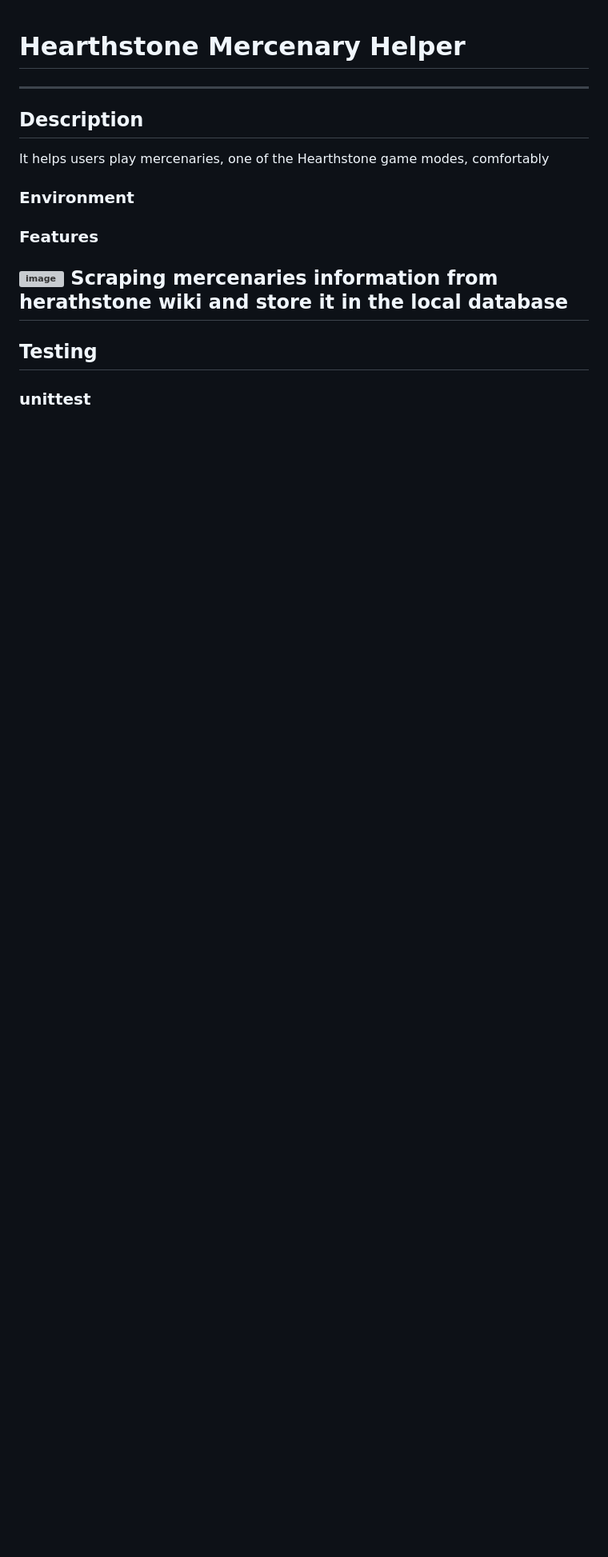
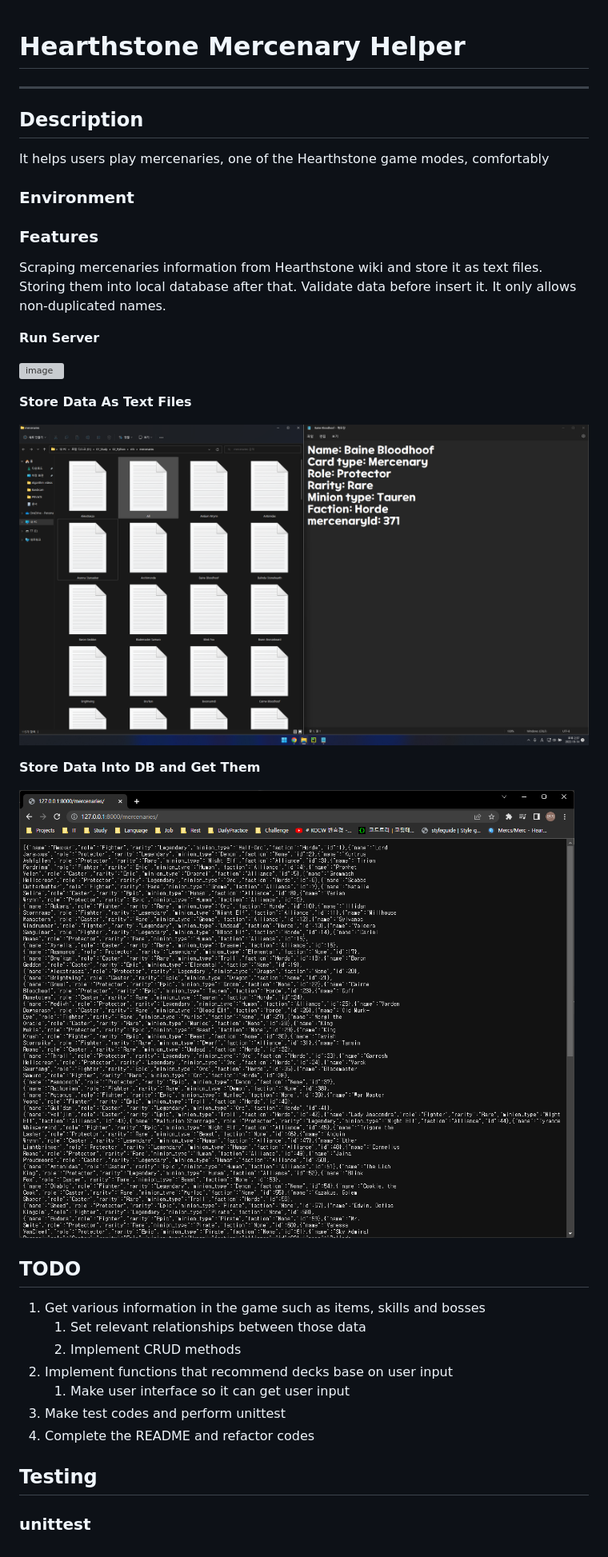
Before and after one commit to alsrl8/mercenaries_helper, a Markdown page: README.md, the part around the change. Shown: that part at 80% size. Drawn GitHub-style; pictures changed too: img.png (added), img_1.png (added); blank space fills up the shorter version; grey boxes are pictures that could not be loaded.

Commit message:
[DOCS] Modify README

```diff
--- a/README.md
+++ b/README.md
@@ -8,9 +8,32 @@ It helps users play mercenaries, one of the Hearthstone game modes, comfortably
 ### Environment
 
 ### Features
+
+Scraping mercenaries information from Hearthstone wiki and store it as text files. Storing them into local database after that.
+Validate data before insert it. It only allows non-duplicated names.
+
+**Run Server**
+
 ![image](https://user-images.githubusercontent.com/55830760/195769817-9b7058df-e776-45a7-9493-a0651c5c3044.png)
-Scraping mercenaries information from herathstone wiki and store it in the local database
-----
+
+**Store Data As Text Files**
+
+![img.png](img.png)
+
+**Store Data Into DB and Get Them**
+
+![img_1.png](img_1.png)
+
+
+## TODO
+
+1. Get various information in the game such as items, skills and bosses
+   1. Set relevant relationships between those data
+   2. Implement CRUD methods
+2. Implement functions that recommend decks base on user input
+   1. Make user interface so it can get user input
+3. Make test codes and perform unittest
+4. Complete the README and refactor codes
 
 ## Testing
 
```
